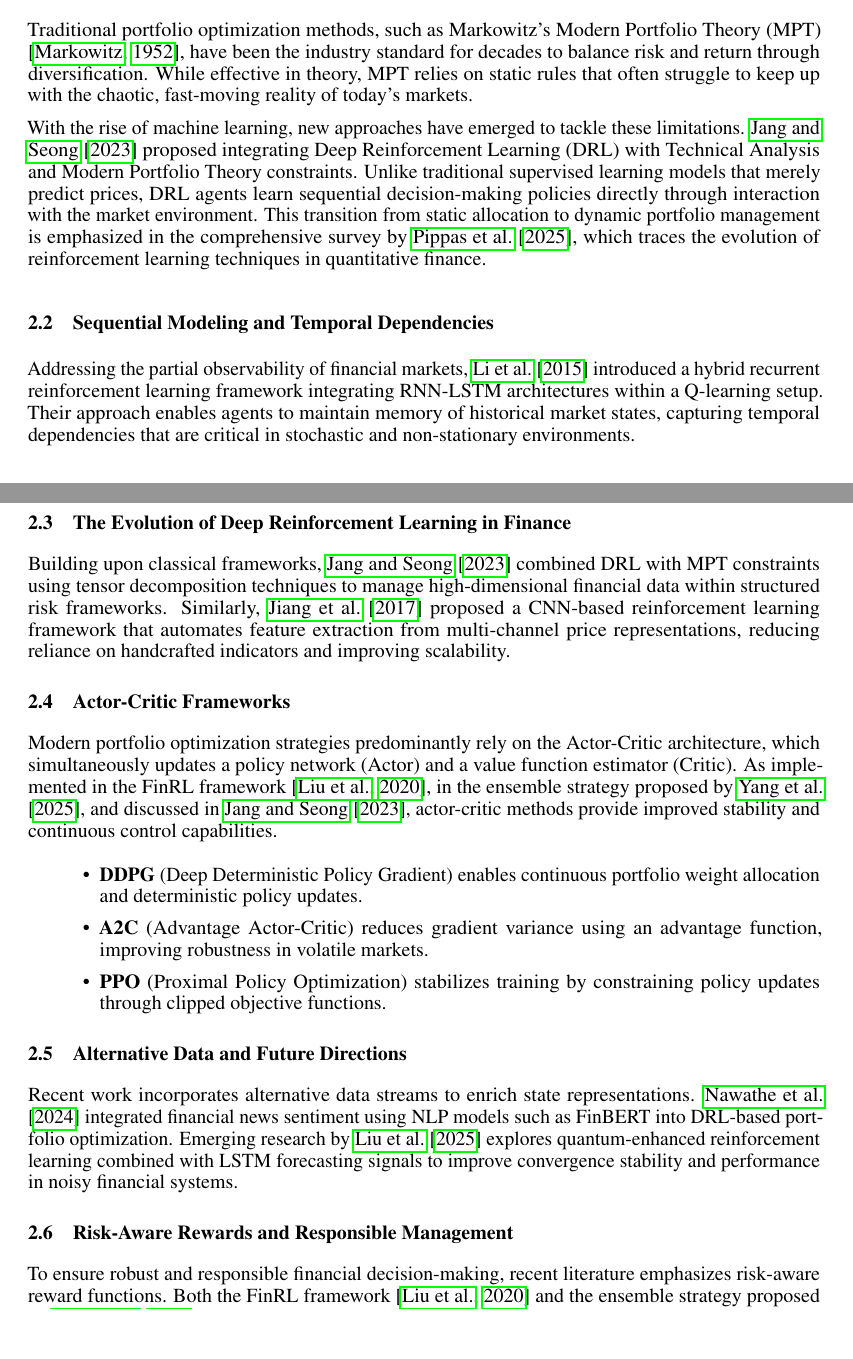
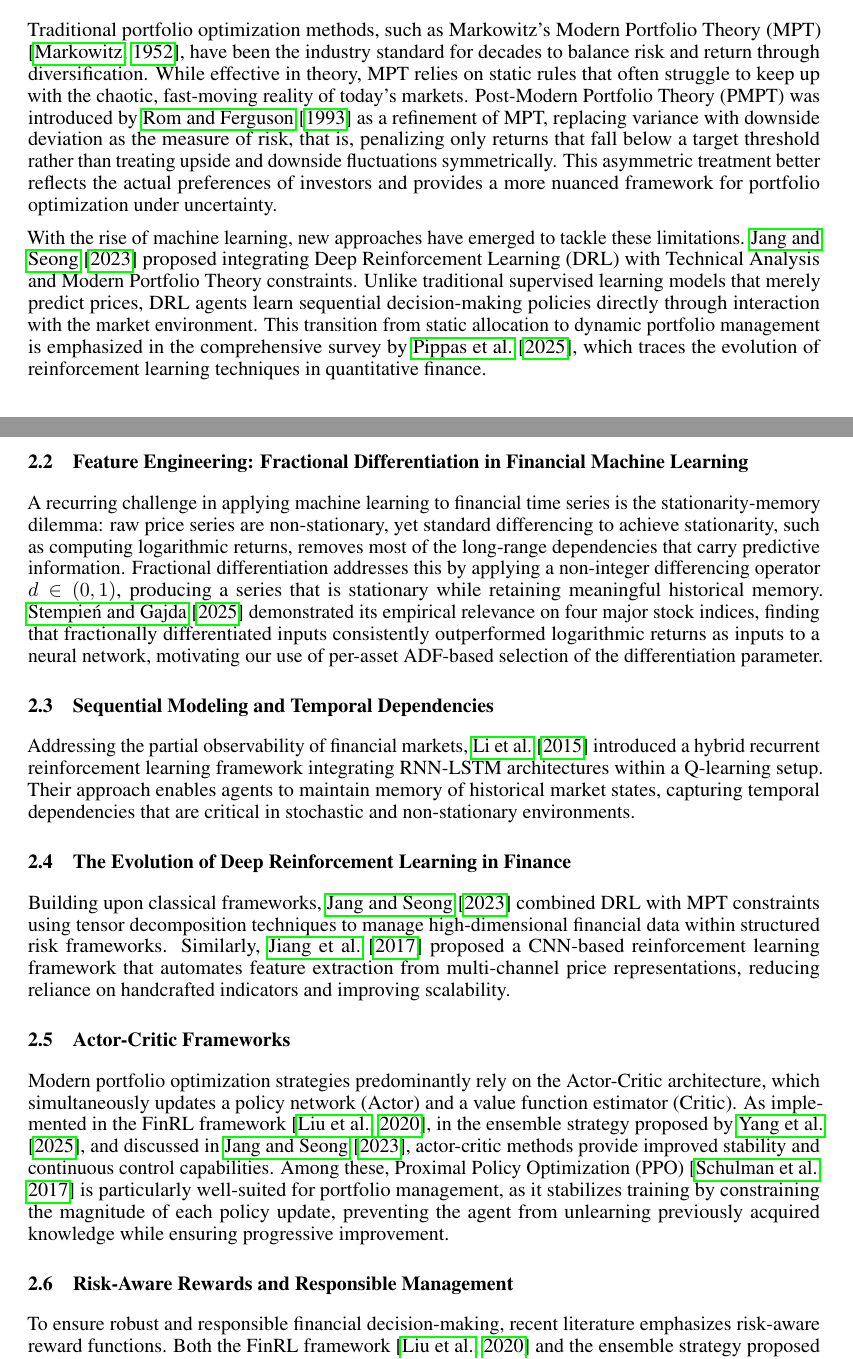
Before and after one commit to xlav94/RCA, a LaTeX paper (rapport/rapport.tex): two parts of pages 2 and 3 of 10, joined at a grey line, cut so that both start at the same text, the shorter picture padded with empty space. Compiled offline with pdfLaTeX.

Commit message:
redo related works section

```diff
--- a/rapport/rapport.tex
+++ b/rapport/rapport.tex
@@ -161,38 +161,60 @@ Section~\ref{sec:conclusion} concludes and outlines directions for future work.
 
 \section{Related Works}
 \label{sec:related}
+\subsection{Foundational Financial Theories}
+Traditional portfolio optimization methods, such as Markowitz's Modern Portfolio Theory (MPT)
+\citep{markowitz1952portfolio}, have been the industry standard for decades to balance risk and return through
+diversification. While effective in theory, MPT relies on static rules that often struggle to keep up with the chaotic,
+fast-moving reality of today's markets.
+Post-Modern Portfolio Theory (PMPT) was introduced by \citet{rom1993postmodern} as a refinement of MPT, replacing
+variance with downside deviation as the measure of risk, that is, penalizing only returns that fall below a target
+threshold rather than treating upside and downside fluctuations symmetrically. This asymmetric treatment better reflects
+the actual preferences of investors and provides a more nuanced framework for portfolio optimization under uncertainty.
 
-\subsection{Foundational Financial Theories}
+With the rise of machine learning, new approaches have emerged to tackle these limitations. \citet{jang2023deep} proposed
+integrating Deep Reinforcement Learning (DRL) with Technical Analysis and Modern Portfolio Theory constraints. Unlike
+traditional supervised learning models that merely predict prices, DRL agents learn sequential decision-making policies
+directly through interaction with the market environment. This transition from static allocation to dynamic portfolio
+management is emphasized in the comprehensive survey by \citet{pippas2025evolution}, which traces the evolution of
+reinforcement learning techniques in quantitative finance.
 
-Traditional portfolio optimization methods, such as Markowitz's Modern Portfolio Theory (MPT) \citep{markowitz1952portfolio}, have been the industry standard for decades to balance risk and return through diversification. While effective in theory, MPT relies on static rules that often struggle to keep up with the chaotic, fast-moving reality of today's markets.
-
-With the rise of machine learning, new approaches have emerged to tackle these limitations. \citet{jang2023deep} proposed integrating Deep Reinforcement Learning (DRL) with Technical Analysis and Modern Portfolio Theory constraints. Unlike traditional supervised learning models that merely predict prices, DRL agents learn sequential decision-making policies directly through interaction with the market environment. This transition from static allocation to dynamic portfolio management is emphasized in the comprehensive survey by \citet{pippas2025evolution}, which traces the evolution of reinforcement learning techniques in quantitative finance.
+\subsection{Feature Engineering: Fractional Differentiation in Financial
+Machine Learning}
+A recurring challenge in applying machine learning to financial time series is the stationarity-memory dilemma: raw
+price series are non-stationary, yet standard differencing to achieve stationarity, such as computing logarithmic
+returns, removes most of the long-range dependencies that carry predictive information. Fractional differentiation
+addresses this by applying a non-integer differencing operator $d \in (0, 1)$, producing a series that is stationary
+while retaining meaningful historical memory. \citet{stempień2025comparativeanalysisfinancialdata} demonstrated its
+empirical relevance on four major stock indices, finding that fractionally differentiated inputs consistently
+outperformed logarithmic returns as inputs to a neural network, motivating our use of per-asset ADF-based selection of
+the differentiation parameter.
 
 \subsection{Sequential Modeling and Temporal Dependencies}
-
-Addressing the partial observability of financial markets, \citet{li2015recurrent} introduced a hybrid recurrent reinforcement learning framework integrating RNN-LSTM architectures within a Q-learning setup. Their approach enables agents to maintain memory of historical market states, capturing temporal dependencies that are critical in stochastic and non-stationary environments.
+Addressing the partial observability of financial markets, \citet{li2015recurrent} introduced a hybrid recurrent
+reinforcement learning framework integrating RNN-LSTM architectures within a Q-learning setup. Their approach enables
+agents to maintain memory of historical market states, capturing temporal dependencies that are critical in stochastic
+and non-stationary environments.
 
 \subsection{The Evolution of Deep Reinforcement Learning in Finance}
-
-Building upon classical frameworks, \citet{jang2023deep} combined DRL with MPT constraints using tensor decomposition techniques to manage high-dimensional financial data within structured risk frameworks. Similarly, \citet{jiang2017deep} proposed a CNN-based reinforcement learning framework that automates feature extraction from multi-channel price representations, reducing reliance on handcrafted indicators and improving scalability.
+Building upon classical frameworks, \citet{jang2023deep} combined DRL with MPT constraints using tensor decomposition
+techniques to manage high-dimensional financial data within structured risk frameworks. Similarly, \citet{jiang2017deep}
+proposed a CNN-based reinforcement learning framework that automates feature extraction from multi-channel price
+representations, reducing reliance on handcrafted indicators and improving scalability.
 
 \subsection{Actor-Critic Frameworks}
-
-Modern portfolio optimization strategies predominantly rely on the Actor-Critic architecture, which simultaneously updates a policy network (Actor) and a value function estimator (Critic). As implemented in the FinRL framework \citep{liu2020finrl}, in the ensemble strategy proposed by \citet{yang2025ensemble}, and discussed in \citet{jang2023deep}, actor-critic methods provide improved stability and continuous control capabilities.
-
-\begin{itemize}
-    \item \textbf{DDPG} (Deep Deterministic Policy Gradient) enables continuous portfolio weight allocation and deterministic policy updates.
-    \item \textbf{A2C} (Advantage Actor-Critic) reduces gradient variance using an advantage function, improving robustness in volatile markets.
-    \item \textbf{PPO} (Proximal Policy Optimization) stabilizes training by constraining policy updates through clipped objective functions.
-\end{itemize}
-
-\subsection{Alternative Data and Future Directions}
-
-Recent work incorporates alternative data streams to enrich state representations. \citet{nawathe2024multimodal} integrated financial news sentiment using NLP models such as FinBERT into DRL-based portfolio optimization. Emerging research by \citet{liu2025quantum} explores quantum-enhanced reinforcement learning combined with LSTM forecasting signals to improve convergence stability and performance in noisy financial systems.
+Modern portfolio optimization strategies predominantly rely on the Actor-Critic architecture, which simultaneously
+updates a policy network (Actor) and a value function estimator (Critic). As implemented in the FinRL framework
+\citep{liu2020finrl}, in the ensemble strategy proposed by \citet{yang2025ensemble}, and discussed in \citet{jang2023deep},
+actor-critic methods provide improved stability and continuous control capabilities. Among these, Proximal Policy
+Optimization (PPO) \citep{schulman2017proximal} is particularly well-suited for portfolio management, as it stabilizes training by constraining the
+magnitude of each policy update, preventing the agent from unlearning previously acquired knowledge while ensuring
+progressive improvement.
 
 \subsection{Risk-Aware Rewards and Responsible Management}
-
-To ensure robust and responsible financial decision-making, recent literature emphasizes risk-aware reward functions. Both the FinRL framework \citep{liu2020finrl} and the ensemble strategy proposed by \citet{yang2025ensemble} incorporate market frictions such as transaction costs and financial turbulence indices. These mechanisms penalize excessive speculation and enable agents to survive extreme market conditions, including financial crashes.
+To ensure robust and responsible financial decision-making, recent literature emphasizes risk-aware reward functions.
+Both the FinRL framework \citep{liu2020finrl} and the ensemble strategy proposed by \citet{yang2025ensemble} incorporate
+market frictions such as transaction costs and financial turbulence indices. These mechanisms penalize excessive
+speculation and enable agents to survive extreme market conditions, including financial crashes.
 
 \section{Methods}
 \label{sec:methods}
```
Also changed, not shown: rapport/references.bib (+28 -0 lines), rapport/rapport.tex (2 more changed lines).
